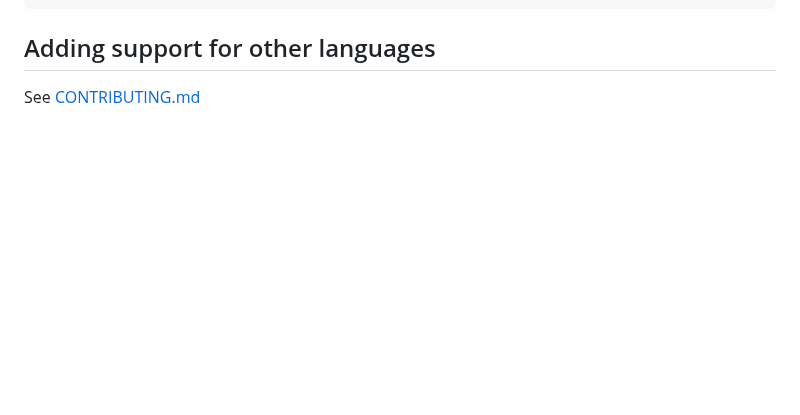
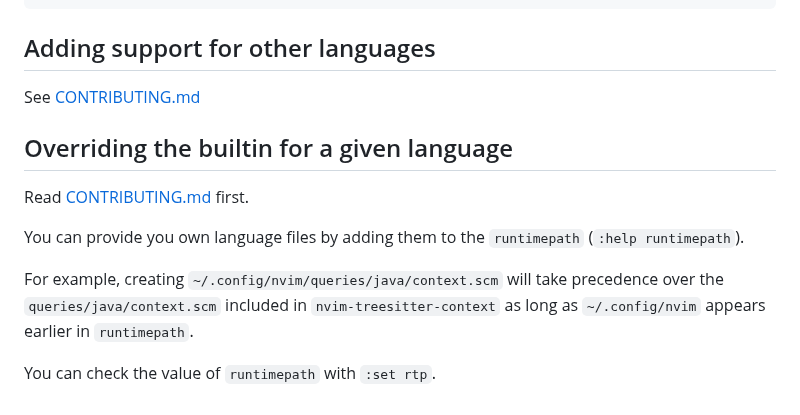
Before and after one commit to nvim-treesitter/nvim-treesitter-context, a Markdown page: README.md, the part around the change. GitHub-like rendering; blank space fills up the shorter version.

Commit message:
docs: Add section about overriding language files

```diff
--- a/README.md
+++ b/README.md
@@ -267,3 +267,16 @@ end, { silent = true })
 ## Adding support for other languages
 
 See [CONTRIBUTING.md](CONTRIBUTING.md)
+
+## Overriding the builtin for a given language
+
+Read [CONTRIBUTING.md](CONTRIBUTING.md) first.
+
+You can provide you own language files by adding them to the
+`runtimepath` (`:help runtimepath`).
+
+For example, creating `~/.config/nvim/queries/java/context.scm` will take
+precedence over the `queries/java/context.scm` included in `nvim-treesitter-context`
+as long as `~/.config/nvim` appears earlier in  `runtimepath`.
+
+You can check the value of `runtimepath` with `:set rtp`.
```
